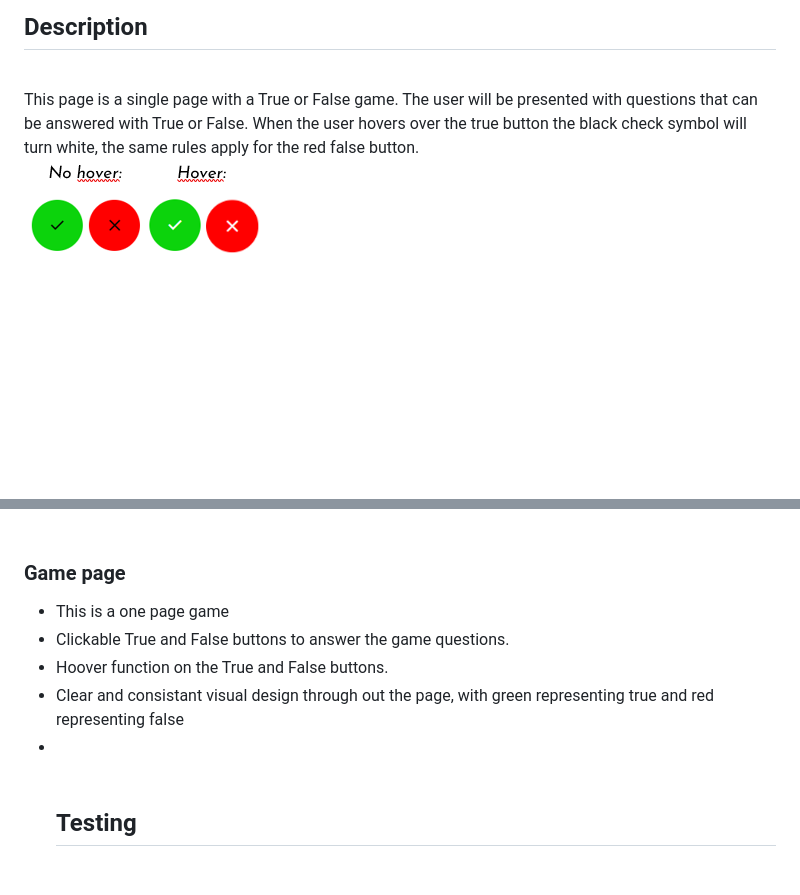
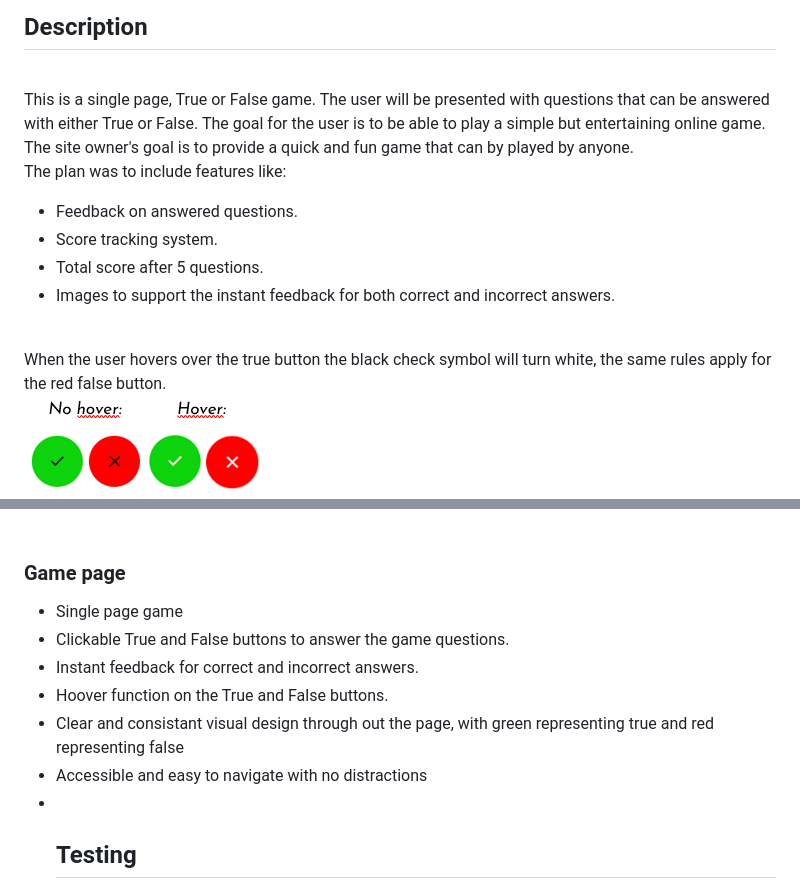
Before and after one commit to helenahagman/trueorfalse, a Markdown page: README.md, 2 parts joined by grey strips. Rendered like a GitHub page; blank space fills up the shorter version.

```diff
--- a/README.md
+++ b/README.md
@@ -3,7 +3,19 @@
 
 <h2>Description</h2>
 <br>
-<p>This page is a single page with a True or False game. The user will be presented with questions that can be answered with True or False. When the user hovers over the true button the black check symbol will turn white, the same rules apply for the red false button.<br>
+<p>This is a single page, True or False game. The user will be presented with questions that can be answered with either True or False. The goal for the user is to be able to play a simple but entertaining online game. The site owner's goal is to provide a quick and fun game that can by played by anyone.
+<br>
+The plan was to include features like:
+<ul>
+  <li>Feedback on answered questions.</li>
+  <li>Score tracking system.</li>
+  <li>Total score after 5 questions.</li>
+  <li>Images to support the instant feedback for both correct and incorrect answers.</li>
+</ul>
+</p>
+<br>
+<p>
+When the user hovers over the true button the black check symbol will turn white, the same rules apply for the red false button.<br>
 <img class="img" src="assets/images/hover.png" alt="Hover"><br>
 When the true or false buttons are clicked the user will get instant feedback with an emoji showing if the answer is correct or incorrect. Underneath the buttons on the page the score will show how many correct and incorrect answers the user has.
 </p>
@@ -15,11 +27,13 @@ When the true or false buttons are clicked the user will get instant feedback wi
 <br>
 <h3>Game page</h3>
 <ul>
-  <li>This is a one page game</li>
+  <li>Single page game</li>
   <li>Clickable True and False buttons to answer the game questions.</li>
+  <li>Instant feedback for correct and incorrect answers.</li>
   <li>Hoover function on the True and False buttons.</li>
   <li>Clear and consistant visual design through out the page, with green representing true and red representing false</li>
-  <li></li>
+  <li>Accessible and easy to navigate with no distractions</li>
+  <li>
   <br>
 
 
```
